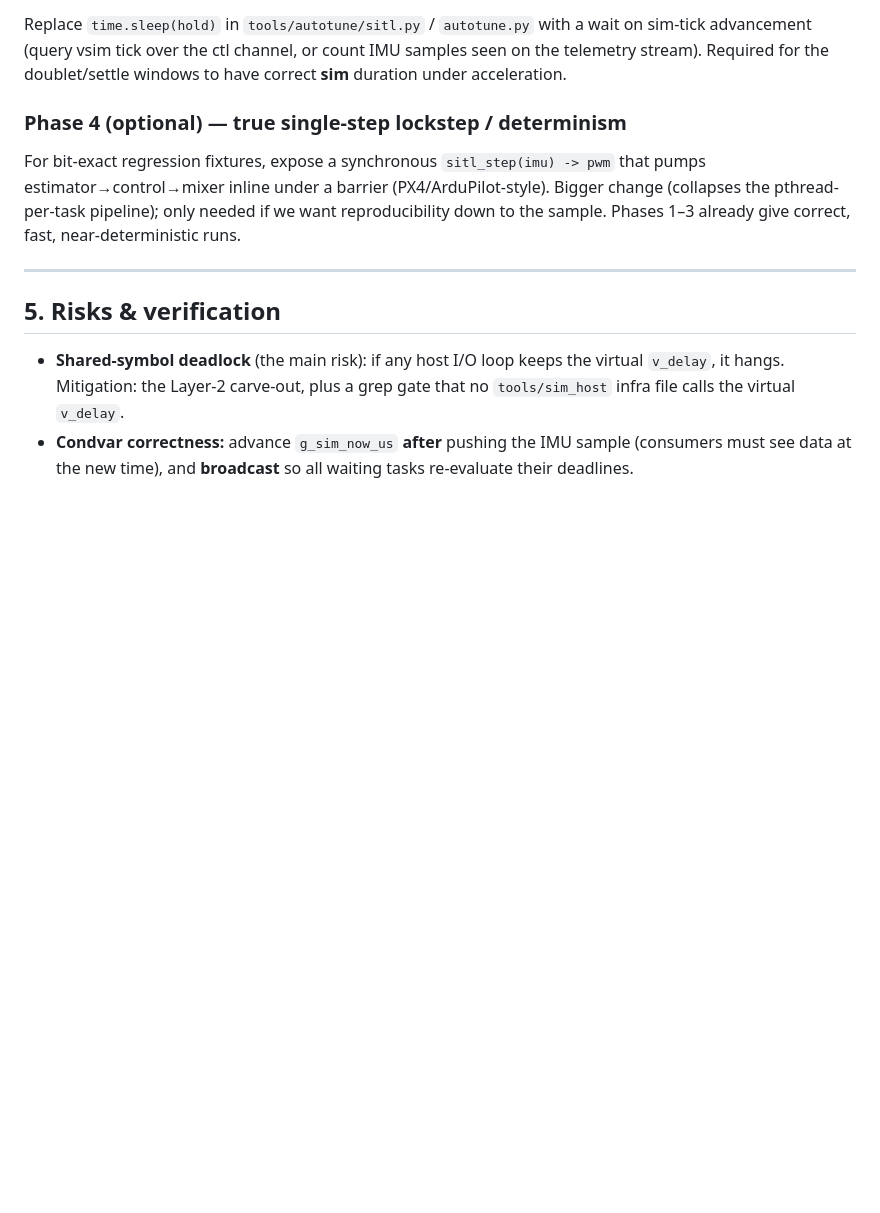
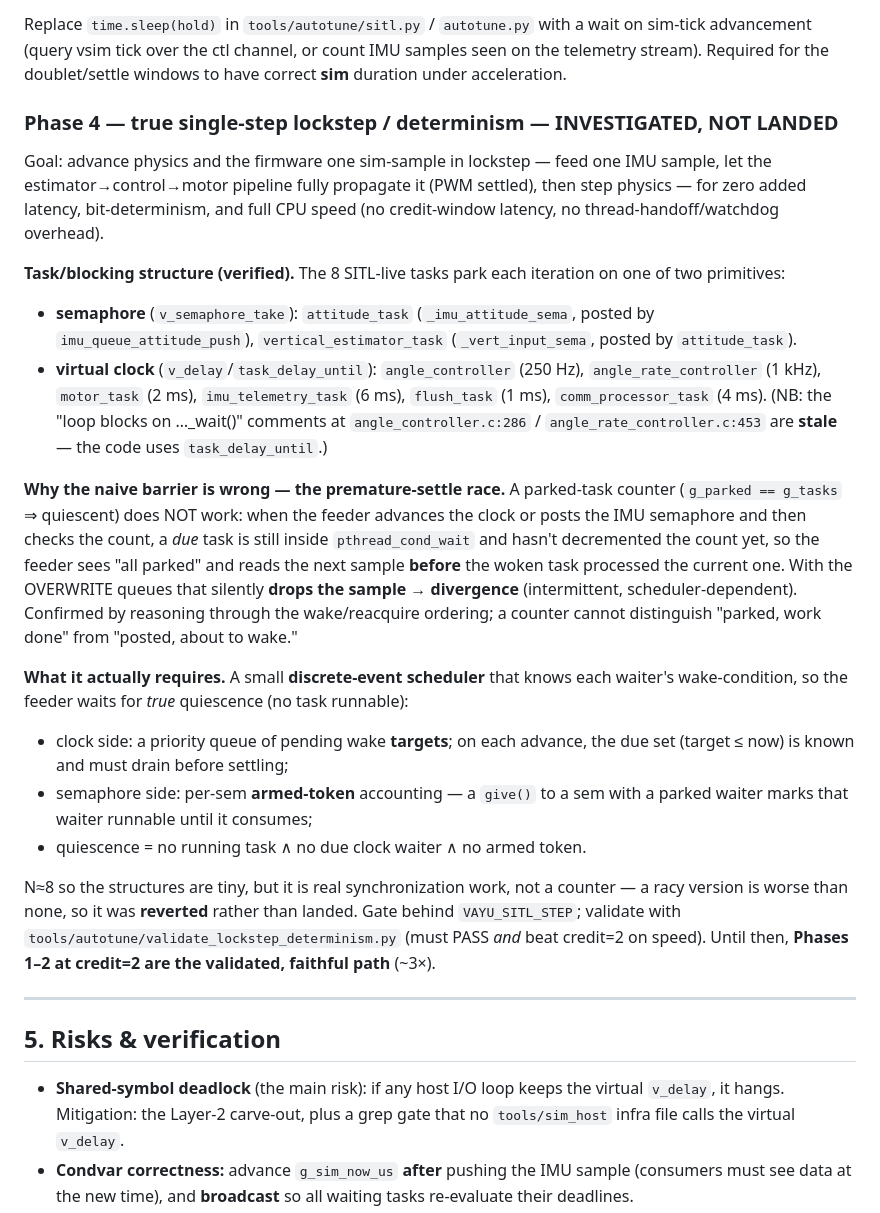
Before and after one commit to ragnar-vallhala/vayu, a Markdown page: docs/plans/sitl-lockstep-sim.md, the part around the change. Drawn GitHub-style; blank space fills up the shorter version.

Commit message:
docs(plan): Phase 4 single-step — investigation + why it was not landed
Record the verified task/blocking structure (semaphore vs virtual-clock parking
per task) and the premature-settle race that makes a naive parked-counter
barrier silently drop samples (feeder observes quiescence before a due task
decrements the count). A correct single-step needs a small discrete-event
scheduler (priority queue of clock wake-targets + per-semaphore armed-token
accounting), not a counter. Reverted the racy first cut; Phases 1-2 at credit=2
remain the validated faithful path (~3x).

```diff
--- a/docs/plans/sitl-lockstep-sim.md
+++ b/docs/plans/sitl-lockstep-sim.md
@@ -221,12 +221,48 @@ wait on sim-tick advancement (query vsim tick over the ctl channel, or count IMU
 samples seen on the telemetry stream). Required for the doublet/settle windows to
 have correct **sim** duration under acceleration.
 
-### Phase 4 (optional) — true single-step lockstep / determinism
-For bit-exact regression fixtures, expose a synchronous `sitl_step(imu) -> pwm`
-that pumps estimator→control→mixer inline under a barrier (PX4/ArduPilot-style).
-Bigger change (collapses the pthread-per-task pipeline); only needed if we want
-reproducibility down to the sample. Phases 1–3 already give correct, fast,
-near-deterministic runs.
+### Phase 4 — true single-step lockstep / determinism — INVESTIGATED, NOT LANDED
+Goal: advance physics and the firmware one sim-sample in lockstep — feed one
+IMU sample, let the estimator→control→motor pipeline fully propagate it (PWM
+settled), then step physics — for zero added latency, bit-determinism, and full
+CPU speed (no credit-window latency, no thread-handoff/watchdog overhead).
+
+**Task/blocking structure (verified).** The 8 SITL-live tasks park each
+iteration on one of two primitives:
+- **semaphore** (`v_semaphore_take`): `attitude_task` (`_imu_attitude_sema`,
+  posted by `imu_queue_attitude_push`), `vertical_estimator_task`
+  (`_vert_input_sema`, posted by `attitude_task`).
+- **virtual clock** (`v_delay`/`task_delay_until`): `angle_controller` (250 Hz),
+  `angle_rate_controller` (1 kHz), `motor_task` (2 ms), `imu_telemetry_task`
+  (6 ms), `flush_task` (1 ms), `comm_processor_task` (4 ms).
+  (NB: the "loop blocks on …_wait()" comments at `angle_controller.c:286` /
+  `angle_rate_controller.c:453` are **stale** — the code uses `task_delay_until`.)
+
+**Why the naive barrier is wrong — the premature-settle race.** A parked-task
+counter (`g_parked == g_tasks` ⇒ quiescent) does NOT work: when the feeder
+advances the clock or posts the IMU semaphore and then checks the count, a *due*
+task is still inside `pthread_cond_wait` and hasn't decremented the count yet, so
+the feeder sees "all parked" and reads the next sample **before** the woken task
+processed the current one. With the OVERWRITE queues that silently **drops the
+sample → divergence** (intermittent, scheduler-dependent). Confirmed by reasoning
+through the wake/reacquire ordering; a counter cannot distinguish "parked, work
+done" from "posted, about to wake."
+
+**What it actually requires.** A small **discrete-event scheduler** that knows
+each waiter's wake-condition, so the feeder waits for *true* quiescence (no task
+runnable):
+- clock side: a priority queue of pending wake **targets**; on each advance, the
+  due set (target ≤ now) is known and must drain before settling;
+- semaphore side: per-sem **armed-token** accounting — a `give()` to a sem with a
+  parked waiter marks that waiter runnable until it consumes;
+- quiescence = no running task ∧ no due clock waiter ∧ no armed token.
+
+N≈8 so the structures are tiny, but it is real synchronization work, not a
+counter — a racy version is worse than none, so it was **reverted** rather than
+landed. Gate behind `VAYU_SITL_STEP`; validate with
+`tools/autotune/validate_lockstep_determinism.py` (must PASS *and* beat credit=2
+on speed). Until then, **Phases 1–2 at credit=2 are the validated, faithful
+path** (~3×).
 
 ---
 
```
